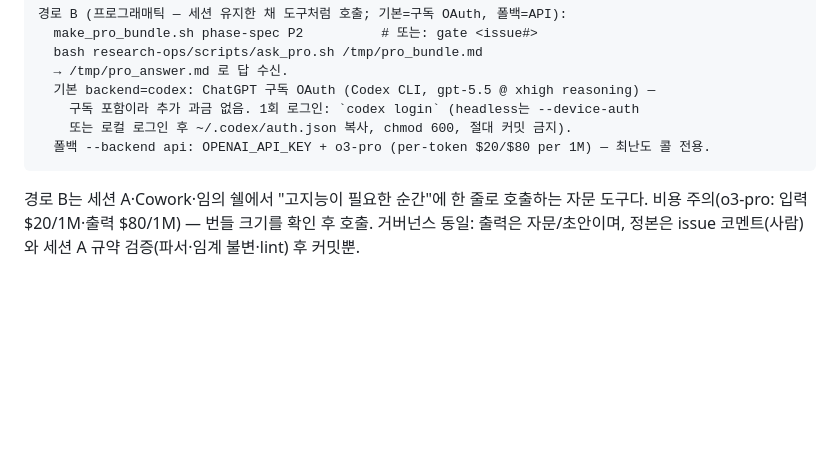
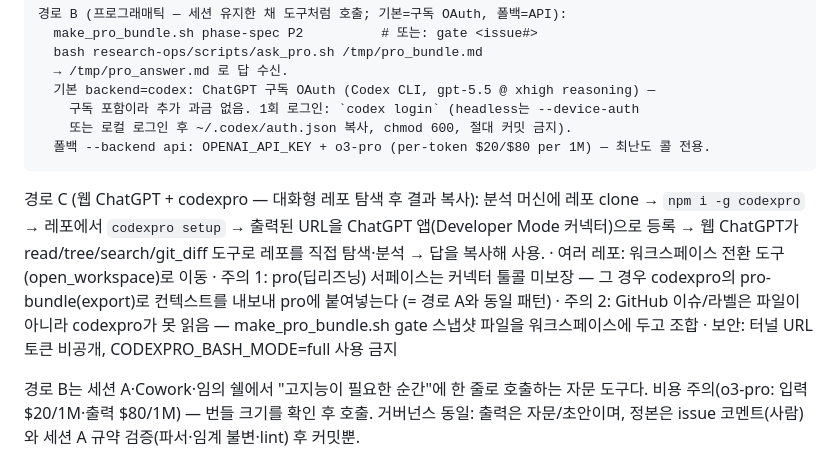
Before and after one commit to jiminc77/research-dashboard, a Markdown page: research-ops/README.md, the part around the change. Drawn GitHub-style; blank space fills up the shorter version.

Commit message:
kit: document path C (web ChatGPT + codexpro interactive repo exploration)

````diff
--- a/research-ops/README.md
+++ b/research-ops/README.md
@@ -142,6 +142,17 @@ bash research-ops/scripts/make_pro_bundle.sh gate 42 dgcc
   폴백 --backend api: OPENAI_API_KEY + o3-pro (per-token $20/$80 per 1M) — 최난도 콜 전용.
 ```
 
+경로 C (웹 ChatGPT + codexpro — 대화형 레포 탐색 후 결과 복사):
+  분석 머신에 레포 clone → `npm i -g codexpro` → 레포에서 `codexpro setup` →
+  출력된 URL을 ChatGPT 앱(Developer Mode 커넥터)으로 등록 → 웹 ChatGPT가
+  read/tree/search/git_diff 도구로 레포를 직접 탐색·분석 → 답을 복사해 사용.
+  · 여러 레포: 워크스페이스 전환 도구(open_workspace)로 이동
+  · 주의 1: pro(딥리즈닝) 서페이스는 커넥터 툴콜 미보장 — 그 경우 codexpro의
+    pro-bundle(export)로 컨텍스트를 내보내 pro에 붙여넣는다 (= 경로 A와 동일 패턴)
+  · 주의 2: GitHub 이슈/라벨은 파일이 아니라 codexpro가 못 읽음 —
+    make_pro_bundle.sh gate 스냅샷 파일을 워크스페이스에 두고 조합
+  · 보안: 터널 URL 토큰 비공개, CODEXPRO_BASH_MODE=full 사용 금지
+
 경로 B는 세션 A·Cowork·임의 쉘에서 "고지능이 필요한 순간"에 한 줄로 호출하는 자문 도구다.
 비용 주의(o3-pro: 입력 $20/1M·출력 $80/1M) — 번들 크기를 확인 후 호출. 거버넌스 동일:
 출력은 자문/초안이며, 정본은 issue 코멘트(사람)와 세션 A 규약 검증(파서·임계 불변·lint) 후 커밋뿐.
````
